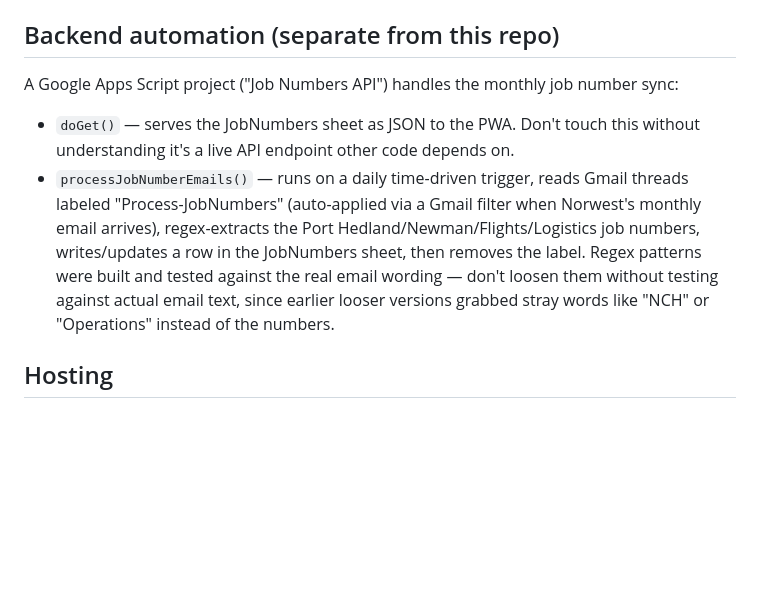
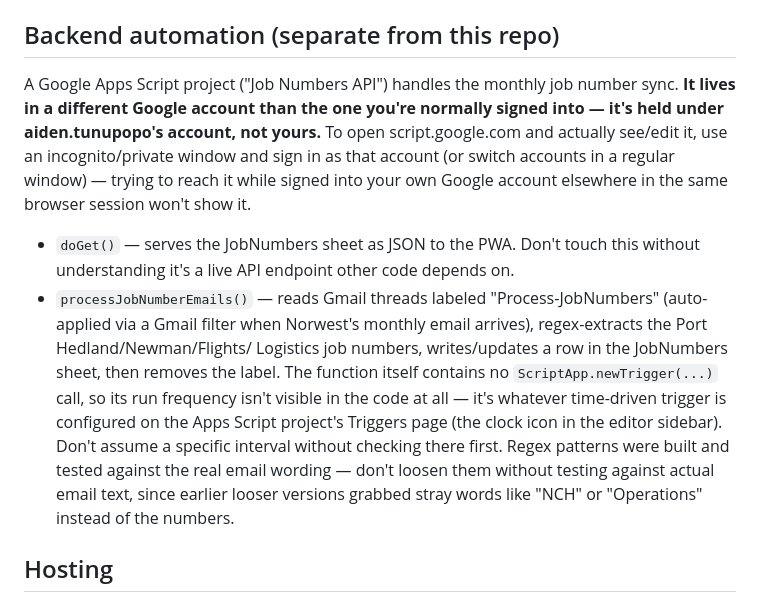
Before and after one commit to 886ppak/Norwest-Forms, a Markdown page: PROJECT_CONTEXT.md, the part around the change. GitHub-like rendering; blank space fills up the shorter version.

Commit message:
Document Apps Script account/access and correct trigger-frequency claim
The Job Numbers API script lives under aiden.tunupopo's Google account,
not the usual one — needs incognito/account-switch to access via
script.google.com. Also corrected a stale claim that it runs on a
daily trigger: the code has no ScriptApp.newTrigger() call, so the
actual frequency is whatever's set on the Apps Script Triggers page,
not something visible in the code.

```diff
--- a/PROJECT_CONTEXT.md
+++ b/PROJECT_CONTEXT.md
@@ -327,17 +327,27 @@ change — user-facing scheme is `v1` → `v1.1`...`v1.10` → `v2`, and so on.
 
 ## Backend automation (separate from this repo)
 A Google Apps Script project ("Job Numbers API") handles the monthly job
-number sync:
+number sync. **It lives in a different Google account than the one you're
+normally signed into — it's held under aiden.tunupopo's account, not
+yours.** To open script.google.com and actually see/edit it, use an
+incognito/private window and sign in as that account (or switch accounts
+in a regular window) — trying to reach it while signed into your own
+Google account elsewhere in the same browser session won't show it.
 - `doGet()` — serves the JobNumbers sheet as JSON to the PWA. Don't touch
   this without understanding it's a live API endpoint other code depends on.
-- `processJobNumberEmails()` — runs on a daily time-driven trigger, reads
-  Gmail threads labeled "Process-JobNumbers" (auto-applied via a Gmail
-  filter when Norwest's monthly email arrives), regex-extracts the Port
-  Hedland/Newman/Flights/Logistics job numbers, writes/updates a row in the
-  JobNumbers sheet, then removes the label. Regex patterns were built and
-  tested against the real email wording — don't loosen them without testing
-  against actual email text, since earlier looser versions grabbed stray
-  words like "NCH" or "Operations" instead of the numbers.
+- `processJobNumberEmails()` — reads Gmail threads labeled
+  "Process-JobNumbers" (auto-applied via a Gmail filter when Norwest's
+  monthly email arrives), regex-extracts the Port Hedland/Newman/Flights/
+  Logistics job numbers, writes/updates a row in the JobNumbers sheet, then
+  removes the label. The function itself contains no
+  `ScriptApp.newTrigger(...)` call, so its run frequency isn't visible in
+  the code at all — it's whatever time-driven trigger is configured on the
+  Apps Script project's Triggers page (the clock icon in the editor sidebar).
+  Don't assume a specific interval without checking there first. Regex
+  patterns were built and tested against the real email wording — don't
+  loosen them without testing against actual email text, since earlier
+  looser versions grabbed stray words like "NCH" or "Operations" instead
+  of the numbers.
 
 ## Hosting
 Static GitHub Pages, repo root. No backend of our own — the Apps Script web
```
